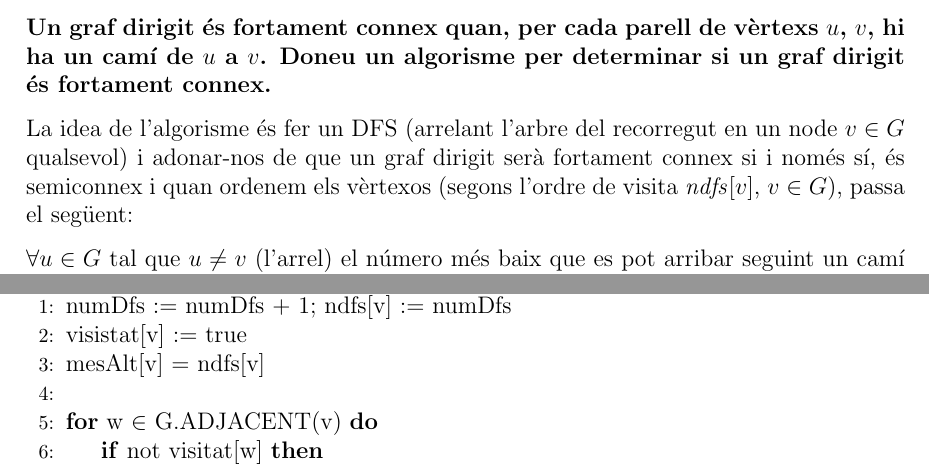
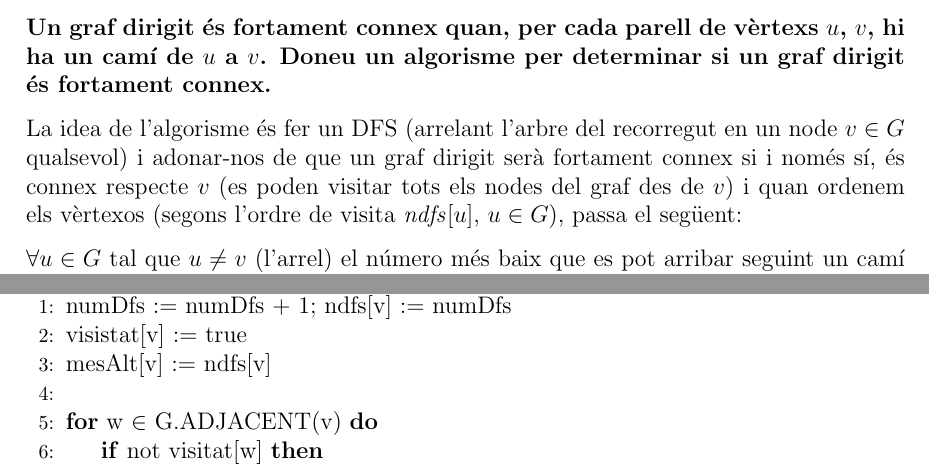
Before and after one commit to sgxaviii/Info3r, a LaTeX document (A/problemes.tex): two parts of pages 2 and 3 of 7, joined at a grey line, cut so that both start at the same text. Compiled offline with pdfLaTeX.

Commit message:
Arreglem typos

```diff
--- a/A/problemes.tex
+++ b/A/problemes.tex
@@ -72,7 +72,7 @@
 \subsection*{Problema 1.9 (és fortament connex?)}
 \textbf{Un graf dirigit és fortament connex quan, per cada parell de vèrtexs $u$, $v$, hi ha un camí de $u$ a $v$. Doneu un algorisme per determinar si un graf dirigit és fortament connex.}
 
-La idea de l'algorisme és fer un DFS (arrelant l'arbre del recorregut en un node $v\in G$ qualsevol) i adonar-nos de que un graf dirigit serà fortament connex si i només sí, és semiconnex i quan ordenem els vèrtexos (segons l'ordre de visita \textit{ndfs}[$v$], $v \in G$), passa el següent:
+La idea de l'algorisme és fer un DFS (arrelant l'arbre del recorregut en un node $v\in G$ qualsevol) i adonar-nos de que un graf dirigit serà fortament connex si i només sí, és connex respecte $v$ (es poden visitar tots els nodes del graf des de $v$) i quan ordenem els vèrtexos (segons l'ordre de visita \textit{ndfs}[$u$], $u \in G$), passa el següent:
 
 $ \forall u \in G$ tal que $u \neq v$ (l'arrel) el número més baix que es pot arribar seguint un camí des de $u$ fins a algun dels seus descendents en l'arbre de recorregut del DFS (pujant amb una aresta de retrocès), anomenem-lo \textit{mesAlt}[$u$], és més petit estricte que \textit{ndfs}[$u$]. És a dir, que tot vèrtex (excepte l'arrel) es pot "escapar" (o tornar) del seu pare i anar més amunt de l'arbre. Matemàticament, $\textit{mesAlt}[$u$] < \textit{ndfs}[$u$]$.
 
@@ -124,7 +124,7 @@ L'algorisme és el següent:
         \Require G graf
         \State numDfs := numDfs + 1; ndfs[v] := numDfs
         \State visistat[v] := true
-        \State mesAlt[v] = ndfs[v]
+        \State mesAlt[v] := ndfs[v]
 
         \State
 
```
Also changed, not shown: A/problemes.pdf, 1 other file.
